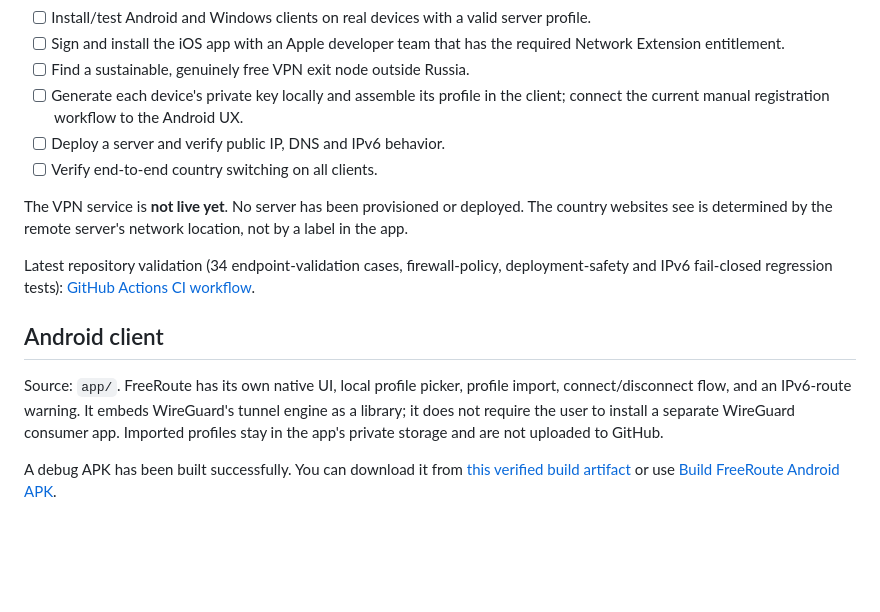
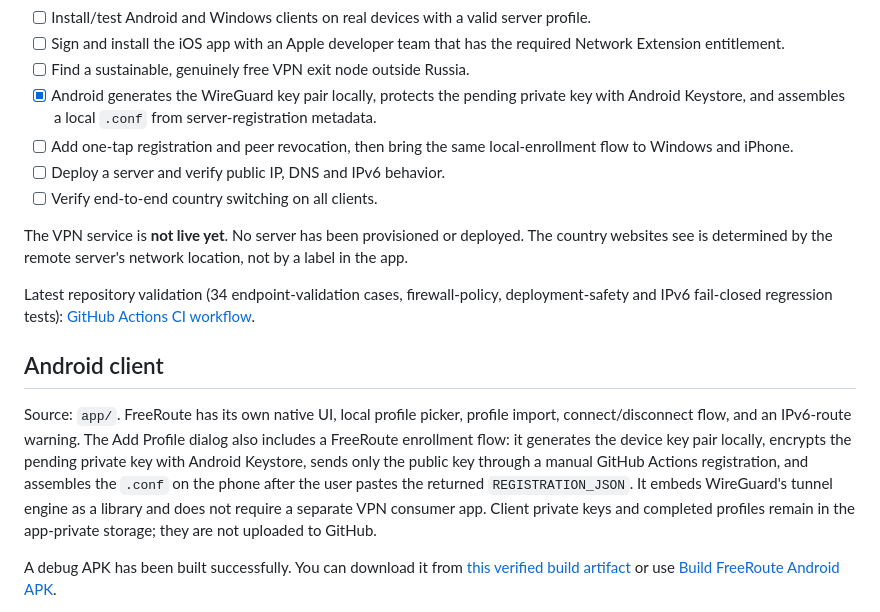
Before and after one commit to arturwarlord/VPN, a Markdown page: README.md, the part around the change. GitHub-like rendering; blank space fills up the shorter version.

Commit message:
Update README with Android local enrollment flow

```diff
--- a/README.md
+++ b/README.md
@@ -25,7 +25,8 @@ We are building a custom VPN product for Android, Windows and iPhone. GitHub hos
 - [ ] Install/test Android and Windows clients on real devices with a valid server profile.
 - [ ] Sign and install the iOS app with an Apple developer team that has the required Network Extension entitlement.
 - [ ] Find a sustainable, genuinely free VPN exit node outside Russia.
-- [ ] Generate each device's private key locally and assemble its profile in the client; connect the current manual registration workflow to the Android UX.
+- [x] Android generates the WireGuard key pair locally, protects the pending private key with Android Keystore, and assembles a local `.conf` from server-registration metadata.
+- [ ] Add one-tap registration and peer revocation, then bring the same local-enrollment flow to Windows and iPhone.
 - [ ] Deploy a server and verify public IP, DNS and IPv6 behavior.
 - [ ] Verify end-to-end country switching on all clients.
 
@@ -35,7 +36,7 @@ Latest repository validation (34 endpoint-validation cases, firewall-policy, dep
 
 ## Android client
 
-Source: `app/`. FreeRoute has its own native UI, local profile picker, profile import, connect/disconnect flow, and an IPv6-route warning. It embeds WireGuard's tunnel engine as a library; it does not require the user to install a separate WireGuard consumer app. Imported profiles stay in the app's private storage and are not uploaded to GitHub.
+Source: `app/`. FreeRoute has its own native UI, local profile picker, profile import, connect/disconnect flow, and an IPv6-route warning. The Add Profile dialog also includes a FreeRoute enrollment flow: it generates the device key pair locally, encrypts the pending private key with Android Keystore, sends only the public key through a manual GitHub Actions registration, and assembles the `.conf` on the phone after the user pastes the returned `REGISTRATION_JSON`. It embeds WireGuard's tunnel engine as a library and does not require a separate VPN consumer app. Client private keys and completed profiles remain in the app-private storage; they are not uploaded to GitHub.
 
 A debug APK has been built successfully. You can download it from [this verified build artifact](https://github.com/arturwarlord/VPN/actions/runs/40954784618) or use [Build FreeRoute Android APK](https://github.com/arturwarlord/VPN/actions/workflows/android-client.yml).
 
```
